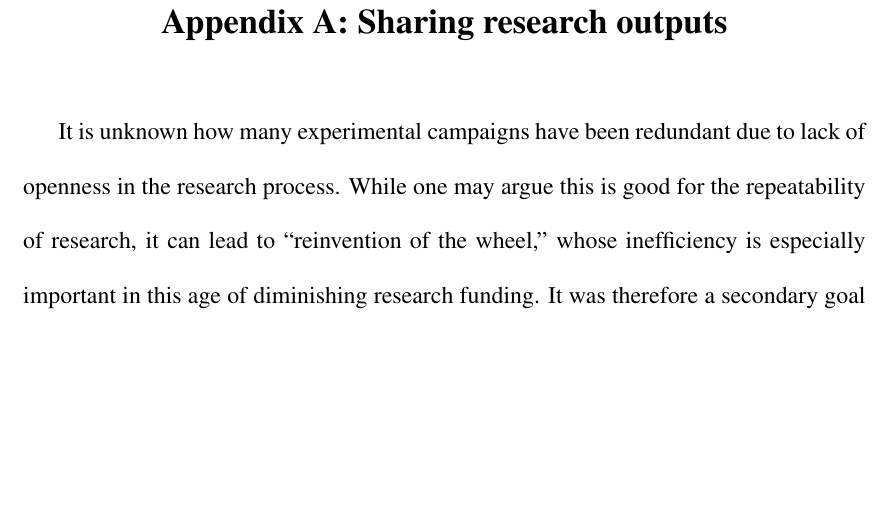
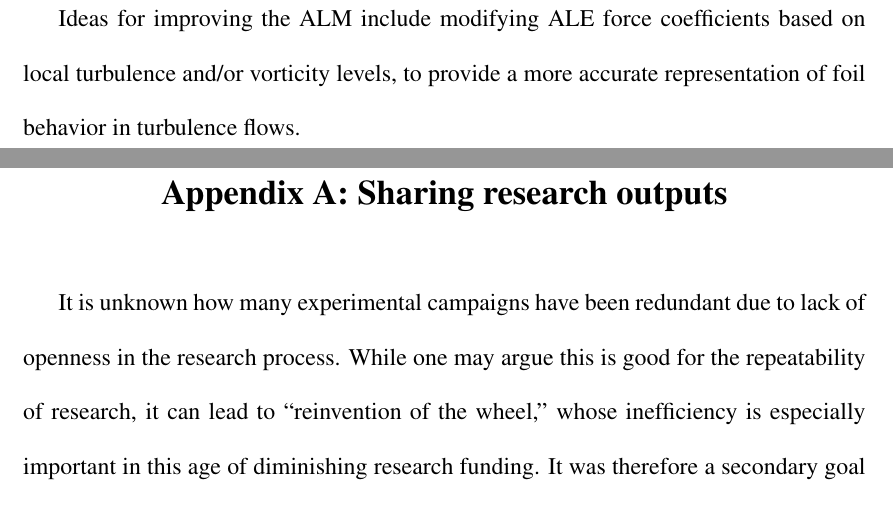
Before and after one commit to petebachant/PhD-thesis, a LaTeX thesis (thesis.tex, which reads chapters/conclusions.tex): part of page 74 of 81 before the commit and two parts of pages 73 and 74 of 81 after it, the two joined at a grey line, cut at the place of the change, the shorter picture padded with empty space. Compiled offline with pdfLaTeX.

Commit message:
Add sentence about future work

```diff
--- a/chapters/conclusions.tex
+++ b/chapters/conclusions.tex
@@ -24,3 +24,7 @@ can be used for individual turbine design on a few computing cores using
 Reynold-averaged Navier--Stokes turbulence models, as well as for state of the
 art research and design for turbine arrays with large eddy simulation and high
 performance computing.
+
+Ideas for improving the ALM include modifying ALE force coefficients based on
+local turbulence and/or vorticity levels, to provide a more accurate
+representation of foil behavior in turbulence flows.
```
